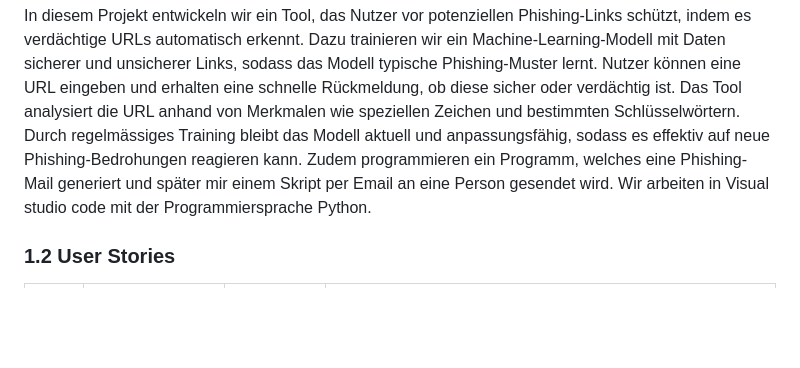
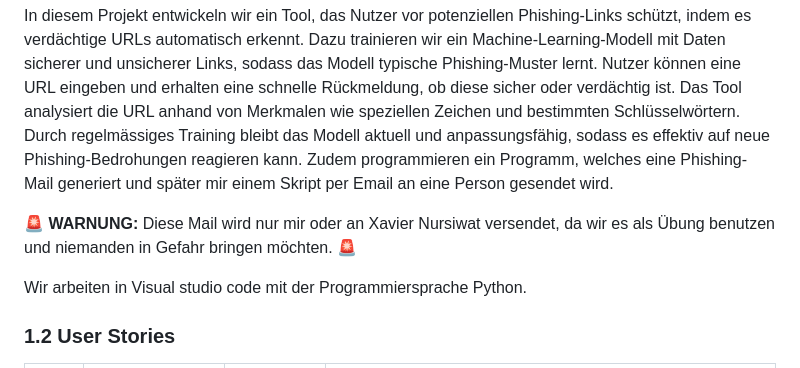
Before and after one commit to dexav/ILA3_Projekt2, a Markdown page: README.md, the part around the change. Rendered like a GitHub page; blank space fills up the shorter version.

```diff
--- a/README.md
+++ b/README.md
@@ -16,6 +16,9 @@ Physhing Link Erkennungs Programm
 
 In diesem Projekt entwickeln wir ein Tool, das Nutzer vor potenziellen Phishing-Links schützt, indem es verdächtige URLs automatisch erkennt. Dazu trainieren wir ein Machine-Learning-Modell mit Daten sicherer und unsicherer Links, sodass das Modell typische Phishing-Muster lernt. Nutzer können eine URL eingeben und erhalten eine schnelle Rückmeldung, ob diese sicher oder verdächtig ist. Das Tool analysiert die URL anhand von Merkmalen wie speziellen Zeichen und bestimmten Schlüsselwörtern. Durch regelmässiges Training bleibt das Modell aktuell und anpassungsfähig, sodass es effektiv auf neue Phishing-Bedrohungen reagieren kann.
 Zudem programmieren ein Programm, welches eine Phishing-Mail generiert und später mir einem Skript per Email an eine Person gesendet wird.
+
+**🚨 WARNUNG:** Diese Mail wird nur mir oder an Xavier Nursiwat versendet, da wir es als Übung benutzen und niemanden in Gefahr bringen möchten. 🚨
+
 Wir arbeiten in Visual studio code mit der Programmiersprache Python.
 
 ### 1.2 User Stories
```
